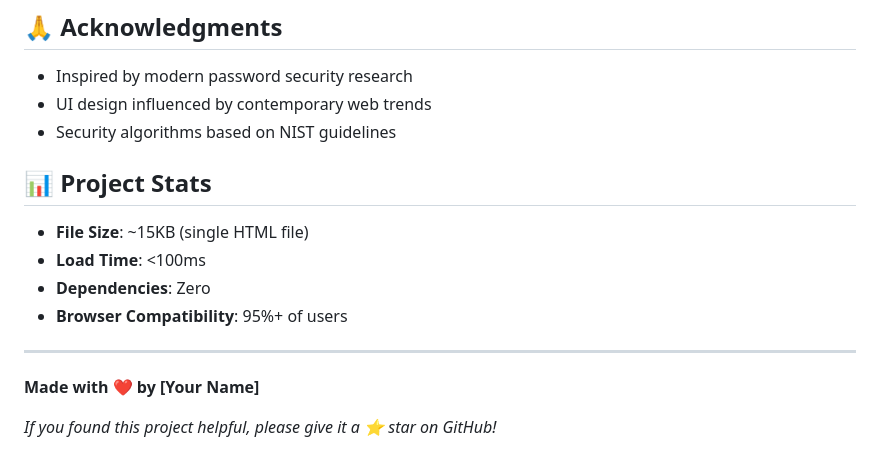
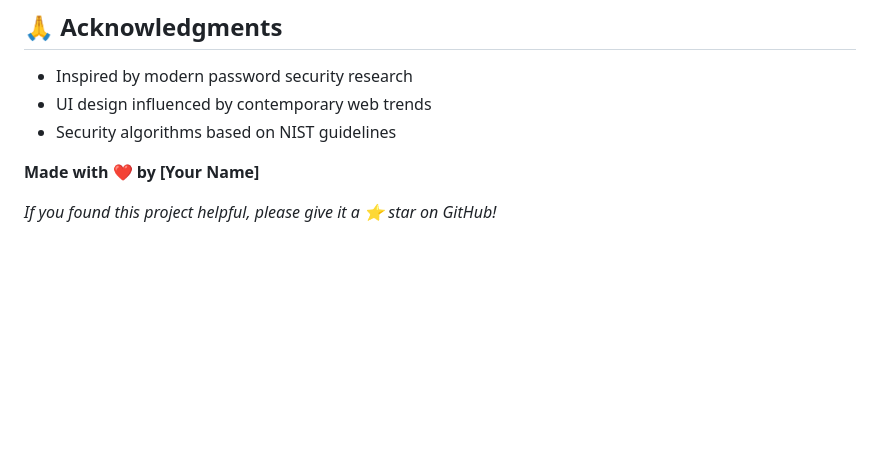
Before and after one commit to akmal29005/password-strength-checker, a Markdown page: README.md, the part around the change. GitHub-like rendering; blank space fills up the shorter version.

```diff
--- a/README.md
+++ b/README.md
@@ -158,15 +158,6 @@ This project is licensed under the MIT License - see the [LICENSE](LICENSE) file
 - UI design influenced by contemporary web trends
 - Security algorithms based on NIST guidelines
 
-## 📊 Project Stats
-
-- **File Size**: ~15KB (single HTML file)
-- **Load Time**: <100ms
-- **Dependencies**: Zero
-- **Browser Compatibility**: 95%+ of users
-
----
-
 **Made with ❤️ by [Your Name]**
 
 *If you found this project helpful, please give it a ⭐ star on GitHub!*
```
